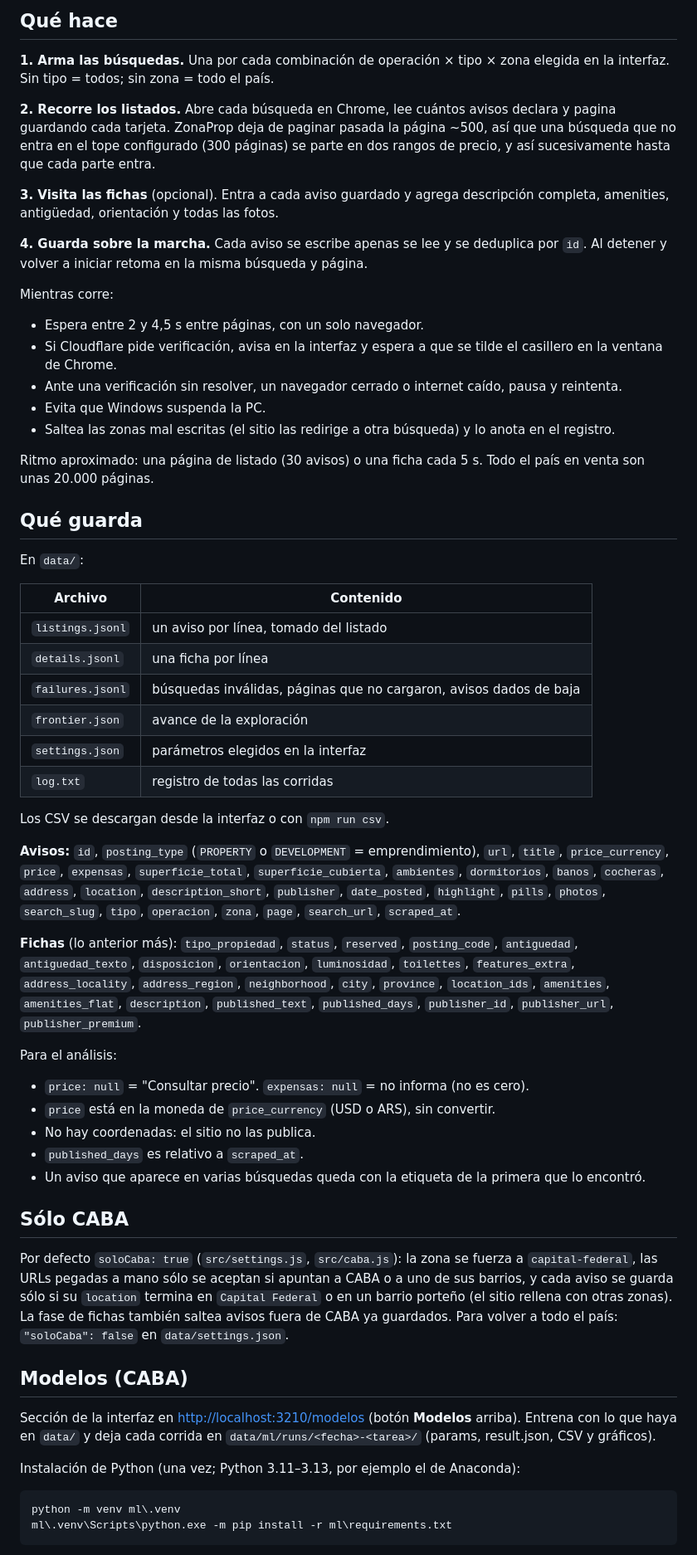
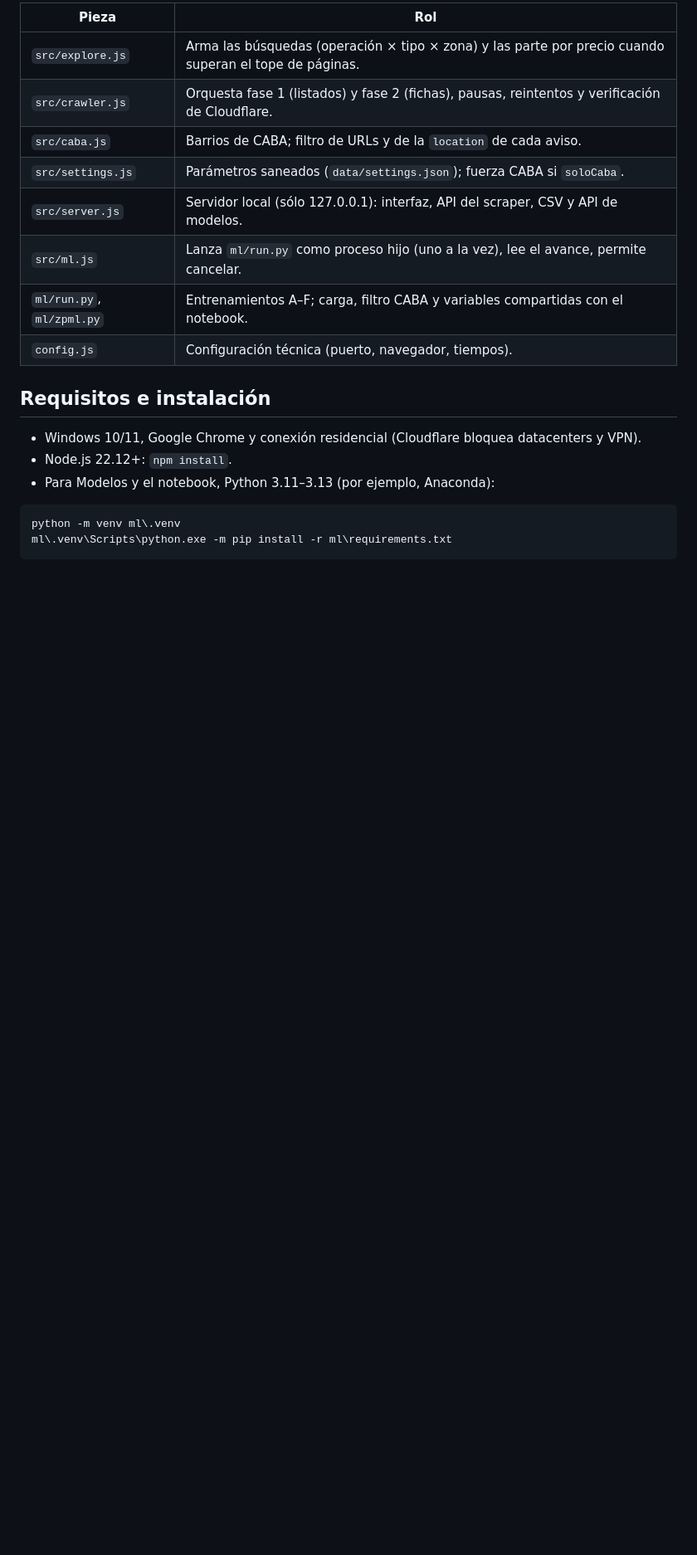
Before and after one commit to nicohorn/zonaprop-web-scraper, a Markdown page: README.md, the part around one of its changes. Shown at 83% size. Drawn GitHub-style; blank space fills up the shorter version.

Commit message:
docs: refresh README

````diff
--- a/README.md
+++ b/README.md
@@ -13,76 +33,20 @@ Conviene tener Google Chrome instalado.
 
-## Qué hace
+| Pieza | Rol |
+| --- | --- |
+| `src/explore.js` | Arma las búsquedas (operación × tipo × zona) y las parte por precio cuando superan el tope de páginas. |
+| `src/crawler.js` | Orquesta fase 1 (listados) y fase 2 (fichas), pausas, reintentos y verificación de Cloudflare. |
+| `src/caba.js` | Barrios de CABA; filtro de URLs y de la `location` de cada aviso. |
+| `src/settings.js` | Parámetros saneados (`data/settings.json`); fuerza CABA si `soloCaba`. |
+| `src/server.js` | Servidor local (sólo 127.0.0.1): interfaz, API del scraper, CSV y API de modelos. |
+| `src/ml.js` | Lanza `ml/run.py` como proceso hijo (uno a la vez), lee el avance, permite cancelar. |
+| `ml/run.py`, `ml/zpml.py` | Entrenamientos A–F; carga, filtro CABA y variables compartidas con el notebook. |
+| `config.js` | Configuración técnica (puerto, navegador, tiempos). |
 
-**1. Arma las búsquedas.** Una por cada combinación de operación × tipo × zona elegida en la
-interfaz. Sin tipo = todos; sin zona = todo el país.
+## Requisitos e instalación
 
-**2. Recorre los listados.** Abre cada búsqueda en Chrome, lee cuántos avisos declara y pagina
-guardando cada tarjeta. ZonaProp deja de paginar pasada la página ~500, así que una búsqueda
-que no entra en el tope configurado (300 páginas) se parte en dos rangos de precio, y así
-sucesivamente hasta que cada parte entra.
-
-**3. Visita las fichas** (opcional). Entra a cada aviso guardado y agrega descripción completa,
-amenities, antigüedad, orientación y todas las fotos.
-
-**4. Guarda sobre la marcha.** Cada aviso se escribe apenas se lee y se deduplica por `id`. Al
-detener y volver a iniciar retoma en la misma búsqueda y página.
-
-Mientras corre:
-
-- Espera entre 2 y 4,5 s entre páginas, con un solo navegador.
-- Si Cloudflare pide verificación, avisa en la interfaz y espera a que se tilde el casillero en
-  la ventana de Chrome.
-- Ante una verificación sin resolver, un navegador cerrado o internet caído, pausa y reintenta.
-- Evita que Windows suspenda la PC.
-- Saltea las zonas mal escritas (el sitio las redirige a otra búsqueda) y lo anota en el registro.
-
-Ritmo aproximado: una página de listado (30 avisos) o una ficha cada 5 s. Todo el país en venta
-son unas 20.000 páginas.
-
-## Qué guarda
-
-En `data/`:
-
-| Archivo | Contenido |
-| --- | --- |
-| `listings.jsonl` | un aviso por línea, tomado del listado |
-| `details.jsonl` | una ficha por línea |
-| `failures.jsonl` | búsquedas inválidas, páginas que no cargaron, avisos dados de baja |
-| `frontier.json` | avance de la exploración |
-| `settings.json` | parámetros elegidos en la interfaz |
-| `log.txt` | registro de todas las corridas |
-
-Los CSV se descargan desde la interfaz o con `npm run csv`.
-
-**Avisos:** `id`, `posting_type` (`PROPERTY` o `DEVELOPMENT` = emprendimiento), `url`, `title`,
-`price_currency`, `price`, `expensas`, `superficie_total`, `superficie_cubierta`, `ambientes`,
-`dormitorios`, `banos`, `cocheras`, `address`, `location`, `description_short`, `publisher`,
-`date_posted`, `highlight`, `pills`, `photos`, `search_slug`, `tipo`, `operacion`, `zona`,
-`page`, `search_url`, `scraped_at`.
-
-**Fichas** (lo anterior más): `tipo_propiedad`, `status`, `reserved`, `posting_code`,
-`antiguedad`, `antiguedad_texto`, `disposicion`, `orientacion`, `luminosidad`, `toilettes`,
-`features_extra`, `address_locality`, `address_region`, `neighborhood`, `city`, `province`,
-`location_ids`, `amenities`, `amenities_flat`, `description`, `published_text`,
-`published_days`, `publisher_id`, `publisher_url`, `publisher_premium`.
-
-Para el análisis:
-
-- `price: null` = "Consultar precio". `expensas: null` = no informa (no es cero).
-- `price` está en la moneda de `price_currency` (USD o ARS), sin convertir.
-- No hay coordenadas: el sitio no las publica.
-- `published_days` es relativo a `scraped_at`.
-- Un aviso que aparece en varias búsquedas queda con la etiqueta de la primera que lo encontró.
-
-## Sólo CABA
-
-Por defecto `soloCaba: true` (`src/settings.js`, `src/caba.js`): la zona se fuerza a `capital-federal`, las URLs pegadas a mano sólo se aceptan si apuntan a CABA o a uno de sus barrios, y cada aviso se guarda sólo si su `location` termina en `Capital Federal` o en un barrio porteño (el sitio rellena con otras zonas). La fase de fichas también saltea avisos fuera de CABA ya guardados. Para volver a todo el país: `"soloCaba": false` en `data/settings.json`.
-
-## Modelos (CABA)
-
-Sección de la interfaz en <http://localhost:3210/modelos> (botón **Modelos** arriba). Entrena con lo que haya en `data/` y deja cada corrida en `data/ml/runs/<fecha>-<tarea>/` (params, result.json, CSV y gráficos).
-
-Instalación de Python (una vez; Python 3.11–3.13, por ejemplo el de Anaconda):
+- Windows 10/11, Google Chrome y conexión residencial (Cloudflare bloquea datacenters y VPN).
+- Node.js 22.12+: `npm install`.
+- Para Modelos y el notebook, Python 3.11–3.13 (por ejemplo, Anaconda):
 
 ```powershell
 python -m venv ml\.venv
````
Also changed, not shown: other parts of README.md (+116 -67 lines).
